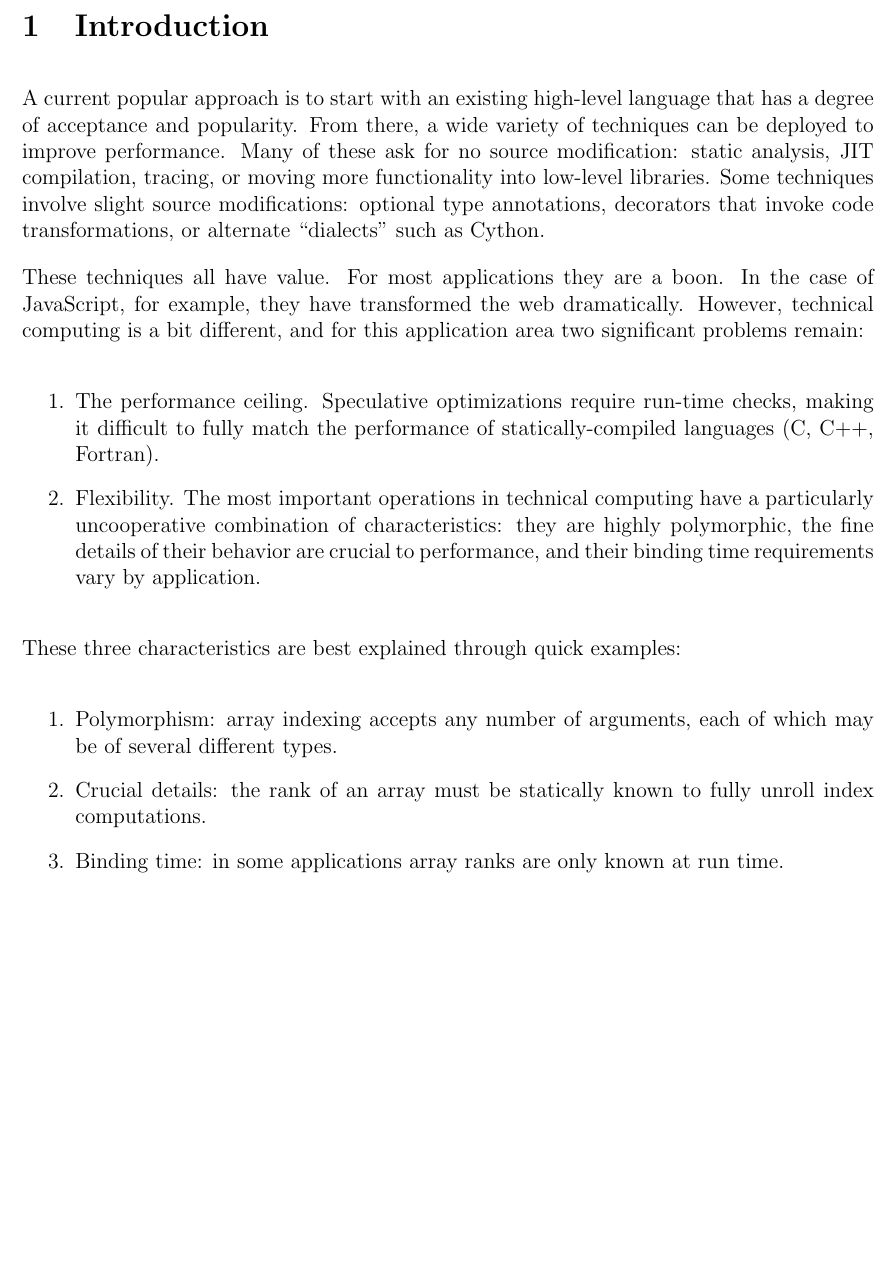
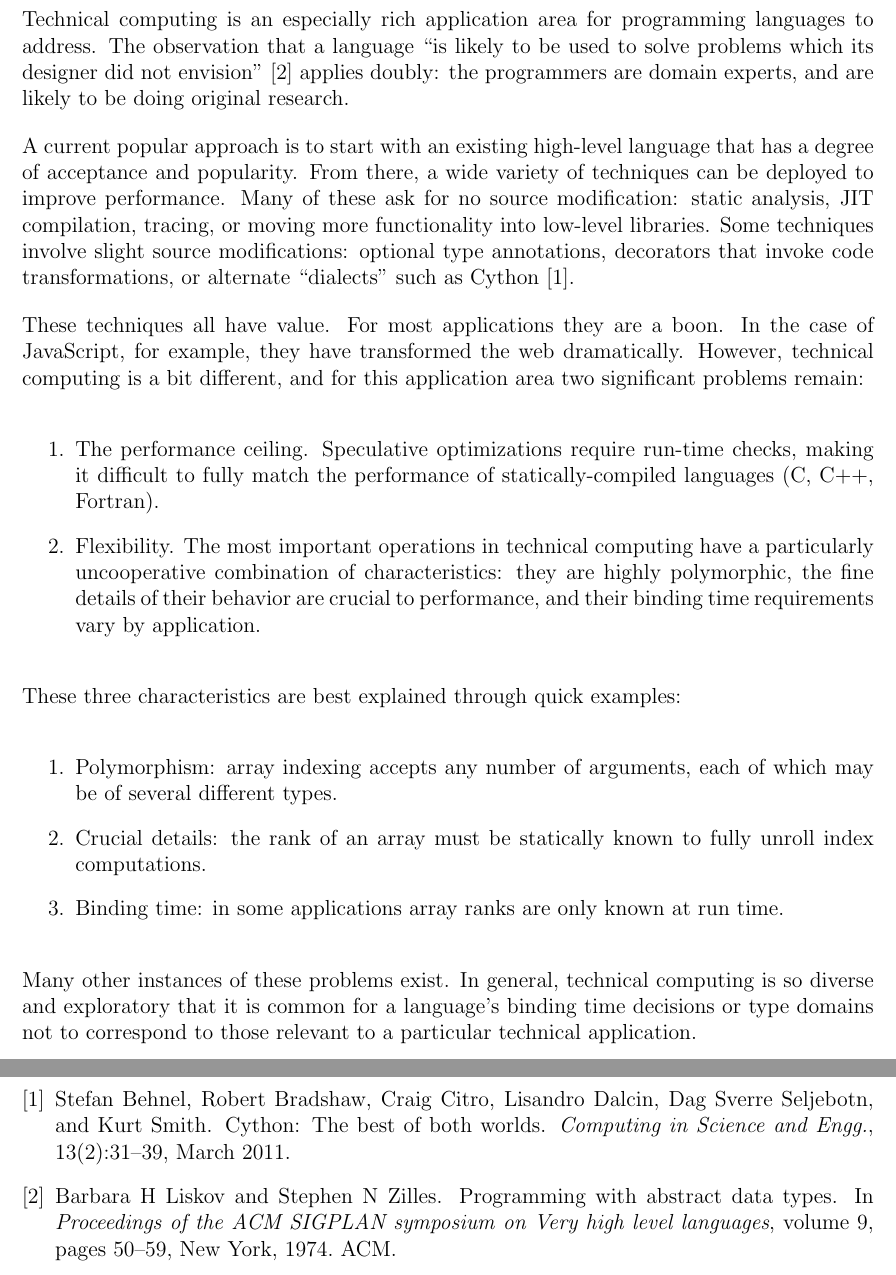
Before and after one commit to JeffBezanson/phdthesis, a LaTeX document (proposal/proposal.tex, which reads proposal/proposal.bib): part of page 2 of 2 before the commit and two parts of pages 2 and 3 of 3 after it, the two joined at a grey line, cut at the place of the change, the shorter picture padded with empty space. Compiled offline with pdfLaTeX.

Commit message:
add references section

```diff
--- a/proposal/proposal.bib
+++ b/proposal/proposal.bib
@@ -977,3 +977,24 @@ year = {1990},
    note = {10.1007/BFb0014205},
    year = {1996}
 }
+
+@inproceedings{Liskov:1974pb,
+	Address = {New York},
+	Author = {Barbara H Liskov and Stephen N Zilles},
+	Booktitle = {Proceedings of the ACM SIGPLAN symposium on Very high level languages},
+	Date-Added = {2014-03-19 20:18:51 +0000},
+	Date-Modified = {2014-03-19 20:19:49 +0000},
+	Organization = {ACM},
+	Pages = {50-59},
+	Title = {Programming with Abstract Data Types},
+	Volume = {9},
+	Year = {1974}}
+
+@article{Behnel:2011,
+ author = {Behnel, Stefan and Bradshaw, Robert and Citro, Craig and Dalcin, Lisandro and Seljebotn, Dag Sverre and Smith, Kurt},
+ title = {Cython: The Best of Both Worlds},
+ journal = {Computing in Science and Engg.},
+ issue_date = {March 2011},
+ volume = {13},
+ number = {2},
+ month = mar,
--- a/proposal/proposal.tex
+++ b/proposal/proposal.tex
@@ -158,13 +158,20 @@ Brief Statement of the Problem:
 
 \section{Introduction}
 
+Technical computing is an especially rich application area for programming
+languages to address. The observation that a language ``is likely to be used to
+solve problems which its designer did not envision'' \cite{Liskov:1974pb}
+applies doubly: the programmers are domain experts, and are likely to be
+doing original research.
+
 A current popular approach is to start with an existing high-level language
 that has a degree of acceptance and popularity. From there, a wide variety
 of techniques can be deployed to improve performance. Many of these ask for
 no source modification: static analysis, JIT compilation, tracing, or
 moving more functionality into low-level libraries. Some techniques involve
 slight source modifications: optional type annotations, decorators that
-invoke code transformations, or alternate ``dialects'' such as Cython.
+invoke code transformations, or alternate ``dialects'' such as Cython
+\cite{Behnel:2011}.
 
 These techniques all have value. For most applications they are a boon.
 In the case of JavaScript, for example, they have transformed the web
```
Also changed, not shown: proposal/fullpage.sty (added, +27 -0 lines), proposal/proposal.bib (11 more changed lines), proposal/proposal.tex (9 more changed lines), 1 other file.
